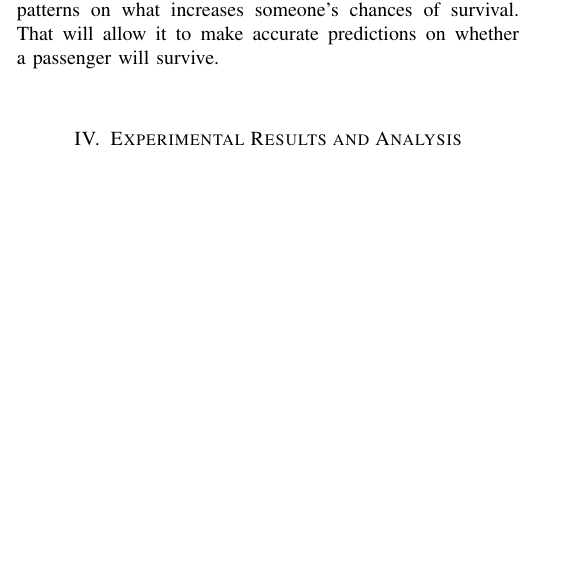
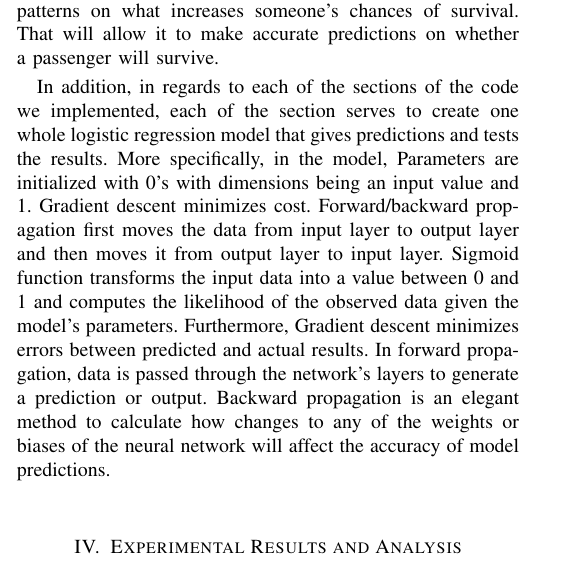
Before and after one commit to Mmajko03/CS549-Final-Project---Group-2, a LaTeX paper (Materials/Final Report/Final Report.tex): part of one column of page 2 of 4, cut so that both start at the same text, the shorter picture padded with empty space. The pictures show the PDF file Materials/Final Report/Final Report.pdf that the author committed with the source.

Commit message:
added more information in the tex file

```diff
--- a/Materials/Final Report/Final Report.tex
+++ b/Materials/Final Report/Final Report.tex
@@ -75,6 +75,7 @@ Finally, our team's last task was to integrate all of the functions that we have
 \subsection{Technical Details}
 In regards to the technical details of our code, the two possible outcomes are the person surviving or perishing which are represented as 1 and 0. The independent variables we ended up utilizing were Pclass, Sex, Age, SibSp, Parch, and Embarked. Some of these variables, such as sex, are given as strings so they were changed to binary to make it more convenient to use. This is determined by whether the given passenger’s Sex is male or female and whether their Embarked is Q or S. A few areas also contain nan or “not a number” that had to be replaced with the average value of that category to maintain the patterns found and avoid errors. Once those columns of the Titanic’s passenger data are filtered and modified, it is used to train the model to recognize certain patterns on what increases someone’s chances of survival. That will allow it to make accurate predictions on whether a passenger will survive.
 
+In addition, in regards to each of the sections of the code we implemented, each of the section serves to create one whole logistic regression model that gives predictions and tests the results. More specifically, in the model, Parameters are initialized with 0's with dimensions being an input value and 1. Gradient descent minimizes cost. Forward/backward propagation first moves the data from input layer to output layer and then moves it from output layer to input layer. Sigmoid function transforms the input data into a value between 0 and 1 and computes the likelihood of the observed data given the model's parameters. Furthermore, Gradient descent minimizes errors between predicted and actual results. In forward propagation, data is passed through the network's layers to generate a prediction or output. Backward propagation is an elegant method to calculate how changes to any of the weights or biases of the neural network will affect the accuracy of model predictions.
 \section{Experimental Results and Analysis}
 
 \subsection{Experimental Results}
```
Also changed, not shown: Materials/Final Report/Final Report.pdf.
